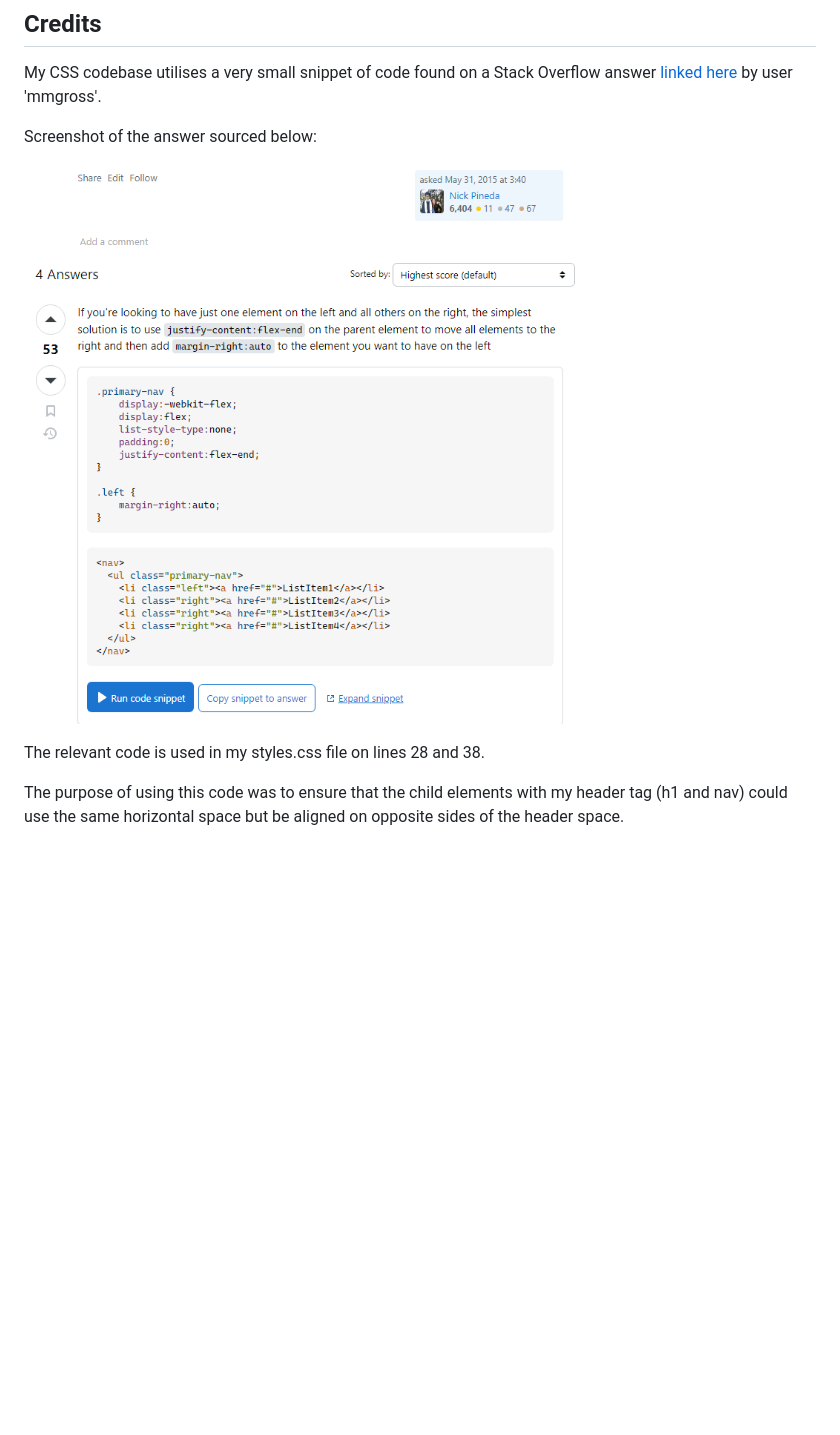
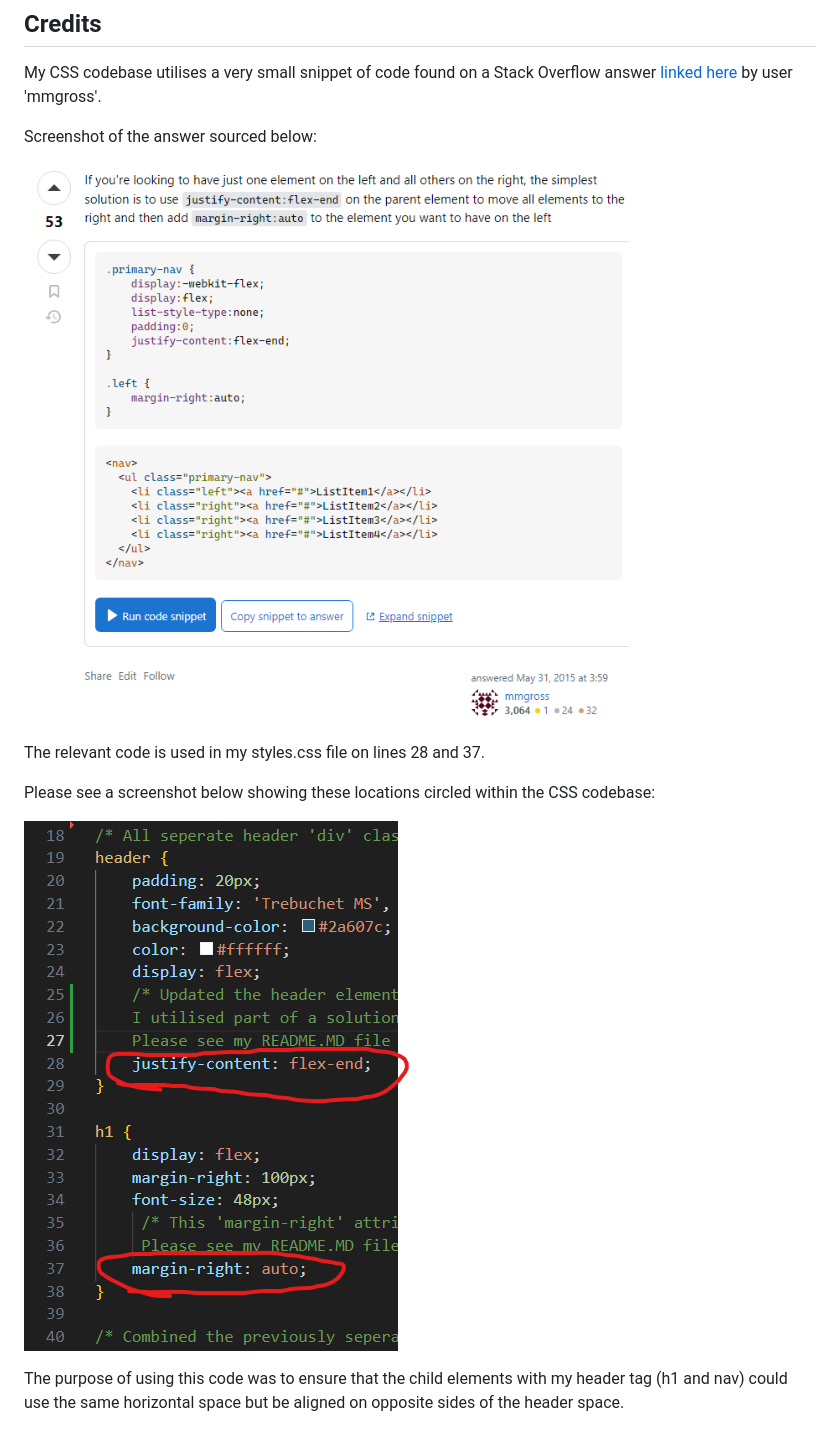
Before and after one commit to isaacfallon/1-Challenge-Code-Refactor-Horiseon, a Markdown page: README.md, the part around one of its changes. Drawn GitHub-style; pictures changed too: assets/images/CSS_code_lines_highlighted_from_answer.png (added), assets/images/StackOverflow_answer_mmgross.png; blank space fills up the shorter version.

```diff
--- a/README.md
+++ b/README.md
@@ -55,7 +50,11 @@ Screenshot of the answer sourced below:
 ![Screenshot showing answer provided by user 'mmgross'](assets/images/StackOverflow_answer_mmgross.png)
 
 
-The relevant code is used in my styles.css file on lines 28 and 38.
+The relevant code is used in my styles.css file on lines 28 and 37.
+
+Please see a screenshot below showing these locations circled within the CSS codebase:
+
+![Screenshot of styles.css codebase showing edited lines with snippets taken from Stack Overflow answer](assets/images/CSS_code_lines_highlighted_from_answer.png)
 
 The purpose of using this code was to ensure that the child elements with my header tag (h1 and nav) could use the same horizontal space but be aligned on opposite sides of the header space.
 
```
Also changed, not shown: other parts of README.md (+11 -16 lines), assets/images/Completed_challenge_screenshot_week1.png (added), 2 other files.
